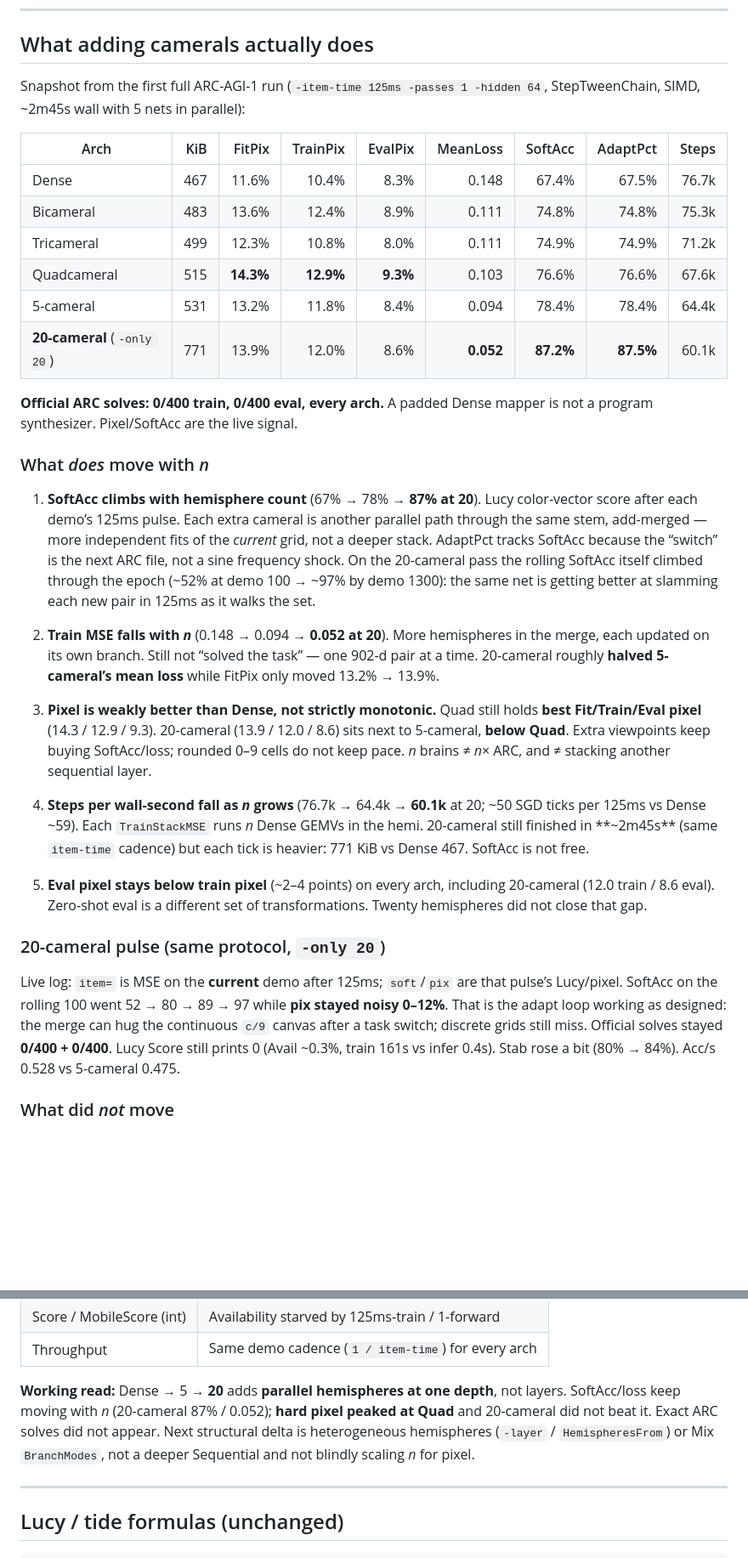
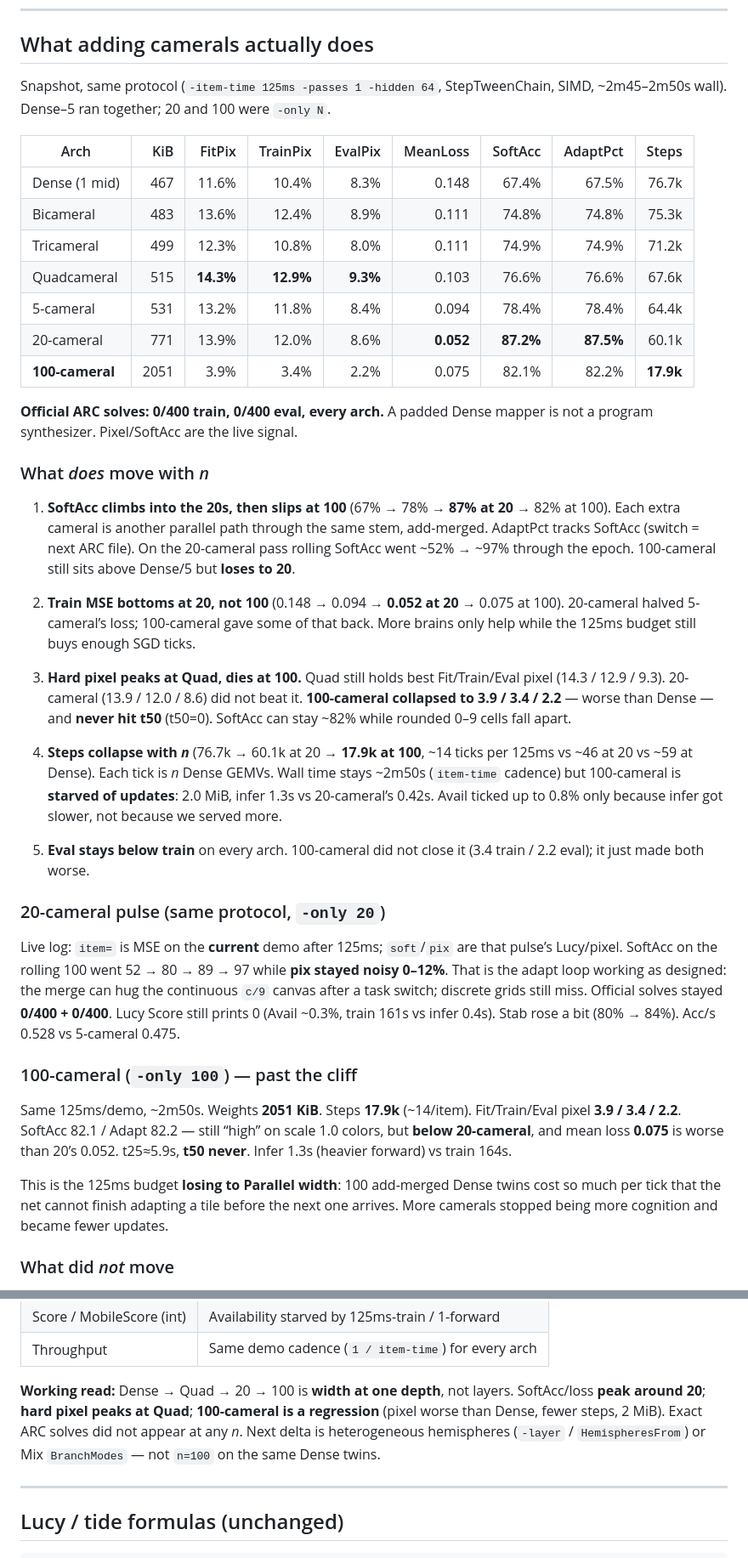
Before and after one commit to openfluke/aai, a Markdown page: test44/README.md, 2 parts joined by grey strips. Shown at 85% size. Rendered like a GitHub page; blank space fills up the shorter version.

Commit message:
added 100 observations

```diff
--- a/test44/README.md
+++ b/test44/README.md
@@ -93,55 +93,50 @@ tests and on eval.
 
 ## What adding camerals actually does
 
-Snapshot from the first full ARC-AGI-1 run
-(`-item-time 125ms -passes 1 -hidden 64`, StepTweenChain, SIMD, ~2m45s wall
-with 5 nets in parallel):
+Snapshot, same protocol (`-item-time 125ms -passes 1 -hidden 64`, StepTweenChain,
+SIMD, ~2m45–2m50s wall). Dense–5 ran together; 20 and 100 were `-only N`.
 
 | Arch | KiB | FitPix | TrainPix | EvalPix | MeanLoss | SoftAcc | AdaptPct | Steps |
 |------|----:|-------:|---------:|--------:|---------:|--------:|---------:|------:|
-| Dense | 467 | 11.6% | 10.4% | 8.3% | 0.148 | 67.4% | 67.5% | 76.7k |
+| Dense (1 mid) | 467 | 11.6% | 10.4% | 8.3% | 0.148 | 67.4% | 67.5% | 76.7k |
 | Bicameral | 483 | 13.6% | 12.4% | 8.9% | 0.111 | 74.8% | 74.8% | 75.3k |
 | Tricameral | 499 | 12.3% | 10.8% | 8.0% | 0.111 | 74.9% | 74.9% | 71.2k |
 | Quadcameral | 515 | **14.3%** | **12.9%** | **9.3%** | 0.103 | 76.6% | 76.6% | 67.6k |
 | 5-cameral | 531 | 13.2% | 11.8% | 8.4% | 0.094 | 78.4% | 78.4% | 64.4k |
-| **20-cameral** (`-only 20`) | 771 | 13.9% | 12.0% | 8.6% | **0.052** | **87.2%** | **87.5%** | 60.1k |
+| 20-cameral | 771 | 13.9% | 12.0% | 8.6% | **0.052** | **87.2%** | **87.5%** | 60.1k |
+| **100-cameral** | 2051 | 3.9% | 3.4% | 2.2% | 0.075 | 82.1% | 82.2% | **17.9k** |
 
 **Official ARC solves: 0/400 train, 0/400 eval, every arch.** A padded Dense
 mapper is not a program synthesizer. Pixel/SoftAcc are the live signal.
 
 ### What *does* move with *n*
 
-1. **SoftAcc climbs with hemisphere count** (67% → 78% → **87% at 20**).
-   Lucy color-vector score after each demo’s 125ms pulse. Each extra cameral
-   is another parallel path through the same stem, add-merged — more
-   independent fits of the *current* grid, not a deeper stack. AdaptPct
-   tracks SoftAcc because the “switch” is the next ARC file, not a sine
-   frequency shock. On the 20-cameral pass the rolling SoftAcc itself
-   climbed through the epoch (~52% at demo 100 → ~97% by demo 1300): the
-   same net is getting better at slamming each new pair in 125ms as it
-   walks the set.
+1. **SoftAcc climbs into the 20s, then slips at 100** (67% → 78% → **87% at
+   20** → 82% at 100). Each extra cameral is another parallel path through
+   the same stem, add-merged. AdaptPct tracks SoftAcc (switch = next ARC
+   file). On the 20-cameral pass rolling SoftAcc went ~52% → ~97% through
+   the epoch. 100-cameral still sits above Dense/5 but **loses to 20**.
 
-2. **Train MSE falls with *n*** (0.148 → 0.094 → **0.052 at 20**). More
-   hemispheres in the merge, each updated on its own branch. Still not
-   “solved the task” — one 902-d pair at a time. 20-cameral roughly **halved
-   5-cameral’s mean loss** while FitPix only moved 13.2% → 13.9%.
+2. **Train MSE bottoms at 20, not 100** (0.148 → 0.094 → **0.052 at 20** →
+   0.075 at 100). 20-cameral halved 5-cameral’s loss; 100-cameral gave some
+   of that back. More brains only help while the 125ms budget still buys
+   enough SGD ticks.
 
-3. **Pixel is weakly better than Dense, not strictly monotonic.** Quad
-   still holds **best Fit/Train/Eval pixel** (14.3 / 12.9 / 9.3). 20-cameral
-   (13.9 / 12.0 / 8.6) sits next to 5-cameral, **below Quad**. Extra
-   viewpoints keep buying SoftAcc/loss; rounded 0–9 cells do not keep
-   pace. *n* brains ≠ *n*× ARC, and ≠ stacking another sequential layer.
+3. **Hard pixel peaks at Quad, dies at 100.** Quad still holds best
+   Fit/Train/Eval pixel (14.3 / 12.9 / 9.3). 20-cameral (13.9 / 12.0 / 8.6)
+   did not beat it. **100-cameral collapsed to 3.9 / 3.4 / 2.2** — worse
+   than Dense — and **never hit t50** (t50=0). SoftAcc can stay ~82% while
+   rounded 0–9 cells fall apart.
 
-4. **Steps per wall-second fall as *n* grows** (76.7k → 64.4k → **60.1k**
-   at 20; ~50 SGD ticks per 125ms vs Dense ~59). Each `TrainStackMSE` runs
-   *n* Dense GEMVs in the hemi. 20-cameral still finished in **~2m45s**
-   (same `item-time` cadence) but each tick is heavier: 771 KiB vs Dense
-   467. SoftAcc is not free.
+4. **Steps collapse with *n*** (76.7k → 60.1k at 20 → **17.9k at 100**,
+   ~14 ticks per 125ms vs ~46 at 20 vs ~59 at Dense). Each tick is *n*
+   Dense GEMVs. Wall time stays ~2m50s (`item-time` cadence) but 100-cameral
+   is **starved of updates**: 2.0 MiB, infer 1.3s vs 20-cameral’s 0.42s.
+   Avail ticked up to 0.8% only because infer got slower, not because we
+   served more.
 
-5. **Eval pixel stays below train pixel** (~2–4 points) on every arch,
-   including 20-cameral (12.0 train / 8.6 eval). Zero-shot eval is a
-   different set of transformations. Twenty hemispheres did not close that
-   gap.
+5. **Eval stays below train** on every arch. 100-cameral did not close it
+   (3.4 train / 2.2 eval); it just made both worse.
 
 ### 20-cameral pulse (same protocol, `-only 20`)
 
@@ -152,6 +147,19 @@ designed: the merge can hug the continuous `c/9` canvas after a task
 switch; discrete grids still miss. Official solves stayed **0/400 + 0/400**.
 Lucy Score still prints 0 (Avail ~0.3%, train 161s vs infer 0.4s). Stab
 rose a bit (80% → 84%). Acc/s 0.528 vs 5-cameral 0.475.
+
+### 100-cameral (`-only 100`) — past the cliff
+
+Same 125ms/demo, ~2m50s. Weights **2051 KiB**. Steps **17.9k** (~14/item).
+Fit/Train/Eval pixel **3.9 / 3.4 / 2.2**. SoftAcc 82.1 / Adapt 82.2 — still
+“high” on scale 1.0 colors, but **below 20-cameral**, and mean loss **0.075**
+is worse than 20’s 0.052. t25≈5.9s, **t50 never**. Infer 1.3s (heavier
+forward) vs train 164s.
+
+This is the 125ms budget **losing to Parallel width**: 100 add-merged Dense
+twins cost so much per tick that the net cannot finish adapting a tile
+before the next one arrives. More camerals stopped being more cognition
+and became fewer updates.
 
 ### What did *not* move
 
@@ -191,12 +199,12 @@ rose a bit (80% → 84%). Acc/s 0.528 vs 5-cameral 0.475.
 | Score / MobileScore (int) | Availability starved by 125ms-train / 1-forward |
 | Throughput | Same demo cadence (`1 / item-time`) for every arch |
 
-**Working read:** Dense → 5 → **20** adds **parallel hemispheres at one
-depth**, not layers. SoftAcc/loss keep moving with *n* (20-cameral 87% /
-0.052); **hard pixel peaked at Quad** and 20-cameral did not beat it.
-Exact ARC solves did not appear. Next structural delta is heterogeneous
-hemispheres (`-layer` / `HemispheresFrom`) or Mix `BranchModes`, not a
-deeper Sequential and not blindly scaling *n* for pixel.
+**Working read:** Dense → Quad → 20 → 100 is **width at one depth**, not
+layers. SoftAcc/loss **peak around 20**; **hard pixel peaks at Quad**;
+**100-cameral is a regression** (pixel worse than Dense, fewer steps, 2 MiB).
+Exact ARC solves did not appear at any *n*. Next delta is heterogeneous
+hemispheres (`-layer` / `HemispheresFrom`) or Mix `BranchModes` — not
+`n=100` on the same Dense twins.
 
 ---
 
```
